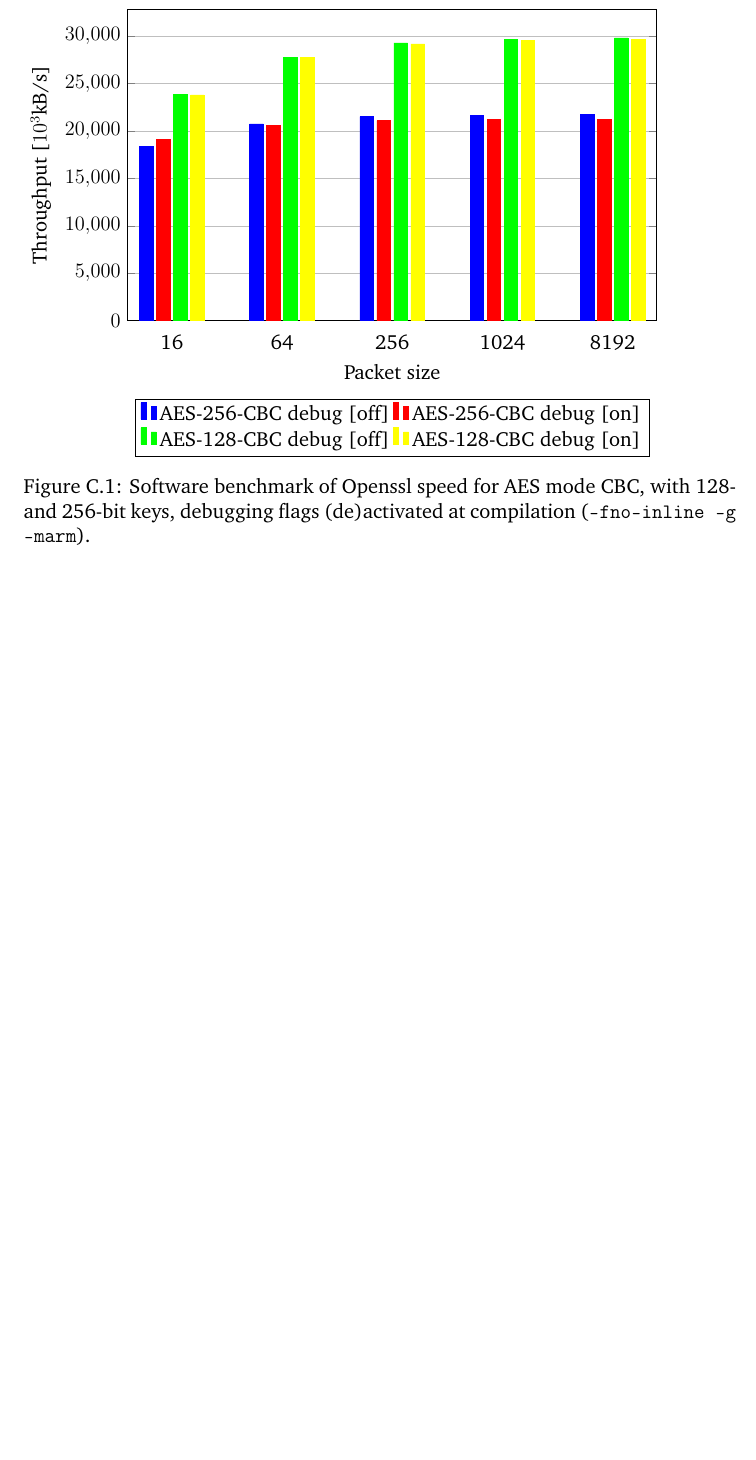
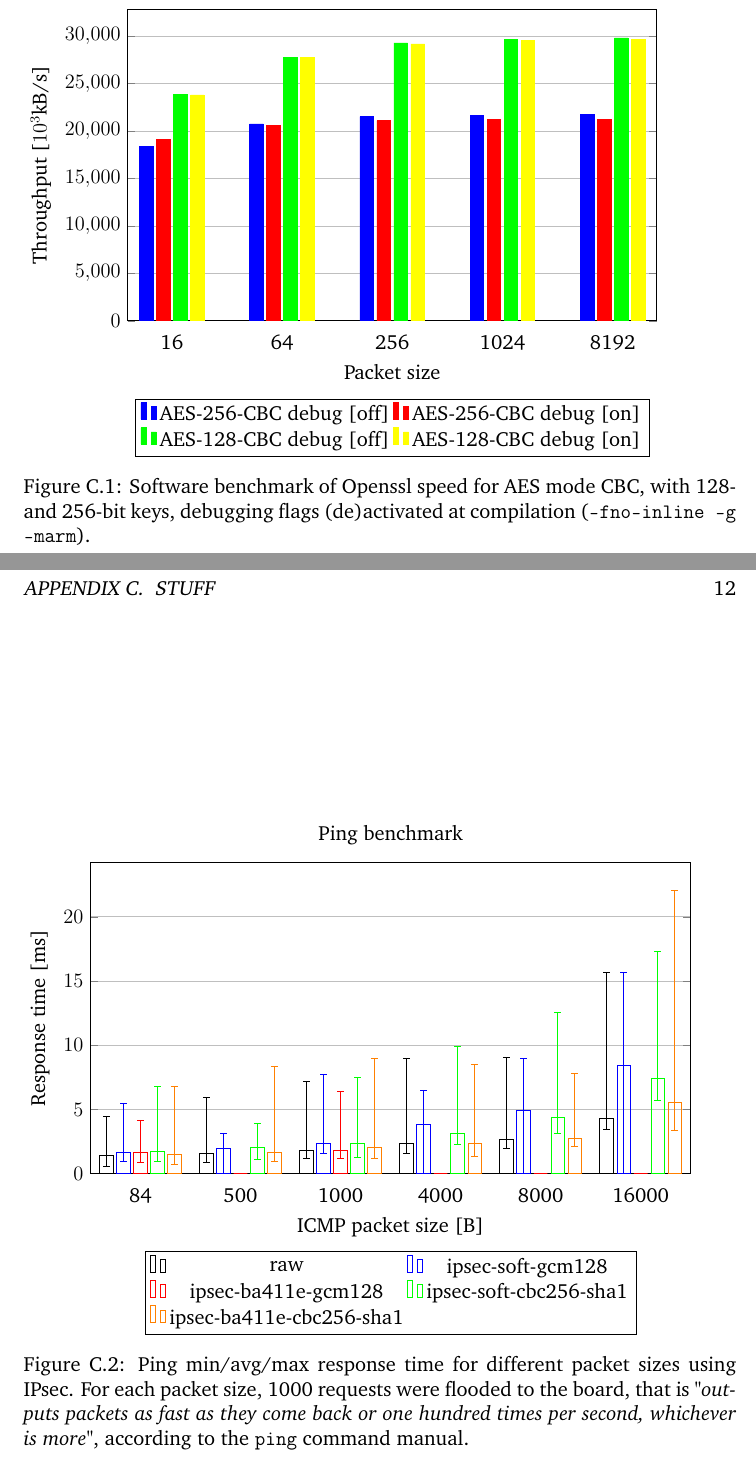
Before and after one commit to parastuffs/master_thesis, a LaTeX book (main.tex, which reads preamble.tex, stuff.tex): part of page 17 of 18 before the commit and two parts of pages 17 and 18 of 19 after it, the two joined at a grey line, cut so that both start at the same text, the shorter picture padded with empty space. Compiled offline with pdfLaTeX.

Commit message:
ping benchmark for ipsec

```diff
--- a/preamble.tex
+++ b/preamble.tex
@@ -9,7 +9,7 @@
 \usepackage[pdftex]{graphicx}
 \usepackage{tikz}
 \usepackage{pgfplots}%Needed at least by {axis} environment
-\pgfplotsset{compat = 1.3}%1.3 needed by 'ylabel shift = 1 em'
+\pgfplotsset{compat = 1.12}%1.3 needed by 'ylabel shift = 1 em'
 
 \usepackage{graphicx}
 \usepackage{listings}
--- a/stuff.tex
+++ b/stuff.tex
@@ -42,3 +42,122 @@
 \label{fig:openssl-speed-dbg-on-off}
 \caption{Software benchmark of Openssl speed for AES mode CBC, with 128- and 256-bit keys, debugging flags (de)activated at compilation (\texttt{-fno-inline -g -marm}).}
 \end{figure}
+
+
+\begin{figure}[ht]
+\begin{tikzpicture}
+\begin{axis}[
+        title = {Ping benchmark},
+        width  = 0.95*\textwidth,
+        height = 8cm,
+        major x tick style = transparent,
+        ybar,
+        bar width=8pt,
+        ymajorgrids = true,
+        ylabel = {Response time [ms]},
+        xlabel = {ICMP packet size [B]},
+        ymin=0,
+        symbolic x coords={84, 500, 1000, 4000, 8000, 16000},
+        xtick = data,
+        scaled y ticks = false,%Disable the *10^4 exponent applied to all y axis markings.
+        legend style={at={(0.5,-0.25)}, anchor=north,legend columns=2},
+        enlarge x limits=0.1,
+    ]
+% I would have prefered to have "\addplot[marks only]", but they overlap if they have the same x coordinate,
+% not like bars that automatically shift.
+\addplot[style={black,fill=none}, error bars/.cd, y dir=both, y explicit]
+    coordinates {
+        (84,1.448) += (0, 2.983) -= (0,0.899)
+        (500, 1.603) += (0, 4.312) -= (0, 0.685)
+        (1000,1.832) += (0, 5.324) -= (0,0.661)
+        (4000, 2.353) += (0, 6.633) -= (0, 0.76)
+        (8000, 2.7) += (0, 6.374) -= (0, 0.746)
+        (16000, 4.323) += (0, 11.311) -= (0, 0.892)
+    };
+    \label{raw}
+
+\addplot[style={blue,fill=none}, error bars/.cd, y dir=both, y explicit]
+    coordinates {
+        (84,1.640) += (0, 3.806) -= (0, 0.696)
+        (500, 1.958) += (0, 1.160) -= (0, 6.945)
+        (1000,2.375) += (0, 5.379) -= (0, 0.789)
+        (4000, 3.824) += (0, 2.654) -= (0, 10.034)
+        (8000, 4.966) += (0, 4.013) -= (0, 12.917)
+        (16000, 8.444) += (0, 7.196) -= (0, 16.804)
+    };
+    \label{ipsec-soft-gcm128}
+
+\addplot[style={red,fill=none}, error bars/.cd, y dir=both, y explicit]
+    coordinates {
+        (84,1.672) += (0, 2.503) -= (0, 0.8)
+        (500, 0) += (0, 0) -= (0, 0)
+        (1000,1.803) += (0, 4.608) -= (0, 0.601)
+        (4000, 0) += (0, 0) -= (0, 0)
+        (8000, 0) += (0, 0) -= (0, 0)
+        (16000, 0) += (0, 0) -= (0, 0)
+    };
+    \label{ipsec-ba411e-gcm128}
+
+% \addplot[style={blue,fill=none}, error bars/.cd, y dir=both, y explicit]
+%     coordinates {
+%         (84, 1.673) += (0, 6.584) -= (0, 0.623)
+%         (500, 2.210) += (0, 6.511) -= (0, 1.087)
+%         (1000, 2.377) += (0, 1.181) -= (0, 0.706)
+%         (4000, 3.806) += (0, 6.053) -= (0, 0.905)
+%         (8000, 5.787) += (0, 12.850) -= (0, 1.616)
+%         (16000, 9.006) += (0, 8.848) -= (0, 1.313)
+%     };
+%     \label{ipsec-soft-gcm256}
+
+% \addplot[style={red,fill=none}, error bars/.cd, y dir=both, y explicit]
+%     coordinates {
+%         (84, 1.625) += (0, 6.766) -= (0, 0.695)
+%         (500, 0) += (0, 0) -= (0, 0)
+%         (1000, 2.308) += (0, 5.878) -= (0, 0.797)
+%         (4000, 0) += (0, 0) -= (0, 0)
+%         (8000, 0) += (0, 0) -= (0, 0)
+%         (16000, 0) += (0, 0) -= (0, 0)
+%     };
+%     \label{ipsec-ba411e-gcm256}
+
+\addplot[style={green,fill=none}, error bars/.cd, y dir=both, y explicit]
+    coordinates {
+        (84, 1.733) += (0, 5.089) -= (0, 0.789)
+        (500, 2.063) += (0, 1.856) -= (0, 0.956)
+        (1000, 2.324) += (0, 5.173) -= (0, 1.053)
+        (4000, 3.172) += (0, 6.766) -= (0, 0.892)
+        (8000, 4.363) += (0, 8.178) -= (0, 1.220)
+        (16000, 7.433) += (0, 9.859) -= (0, 1.730)
+    };
+    \label{ipsec-soft-cbc256-sha1}
+
+\addplot[style={orange,fill=none}, error bars/.cd, y dir=both, y explicit]
+    coordinates {
+        (84, 1.487) += (0, 5.315) -= (0, 0.731)
+        (500, 1.697) += (0, 6.691) -= (0, 0.757)
+        (1000, 2.052) += (0, 6.914) -= (0, 0.843)
+        (4000, 2.351) += (0, 6.192) -= (0, 0.975)
+        (8000, 2.754) += (0, 5.08) -=  (0, 0.61)
+        (16000, 5.569) += (0, 16.448) -= (0, 2.194)
+    };
+    \label{ipsec-ba411e-cbc256-sha1}
+
+% \addplot[style={orange,fill=none}, error bars/.cd, y dir=both, y explicit]
+%     coordinates {
+%         (84,) += (0, ) -= (0, )
+%         (500, ) += (0, ) -= (0, )
+%         (1000,) += (0, ) -= (0, )
+%         (4000, ) += (0, ) -= (0, )
+%         (8000, ) += (0, ) -= (0, )
+%         (16000, ) += (0, ) -= (0, )
+%     };
+%     \label{ipsec-ba411e-cbc256-sha1}
+
+\legend{raw, ipsec-soft-gcm128, ipsec-ba411e-gcm128, ipsec-soft-cbc256-sha1, ipsec-ba411e-cbc256-sha1}
+\end{axis}
+\end{tikzpicture}
+\label{fig:ping-benchmark-ipsec}
+% Here, I could show the gcm128, which show better performances with the BA411e, but I would be weird to compare it with aes256cbc.
+% I need another graph with a CPu usage comparison to show that even if the perf are the same for soft/hard with aes256gcm, the hard loads less the CPU (I hope so, at least).
+\caption{Ping min/avg/max response time for different packet sizes using IPsec. For each packet size, 1000 requests were flooded to the board, that is \textit{"outputs packets as fast as they come back or one hundred times per second, whichever is more"}, according to the \texttt{ping} command manual.}
+\end{figure}
```
Also changed, not shown: main.pdf.
